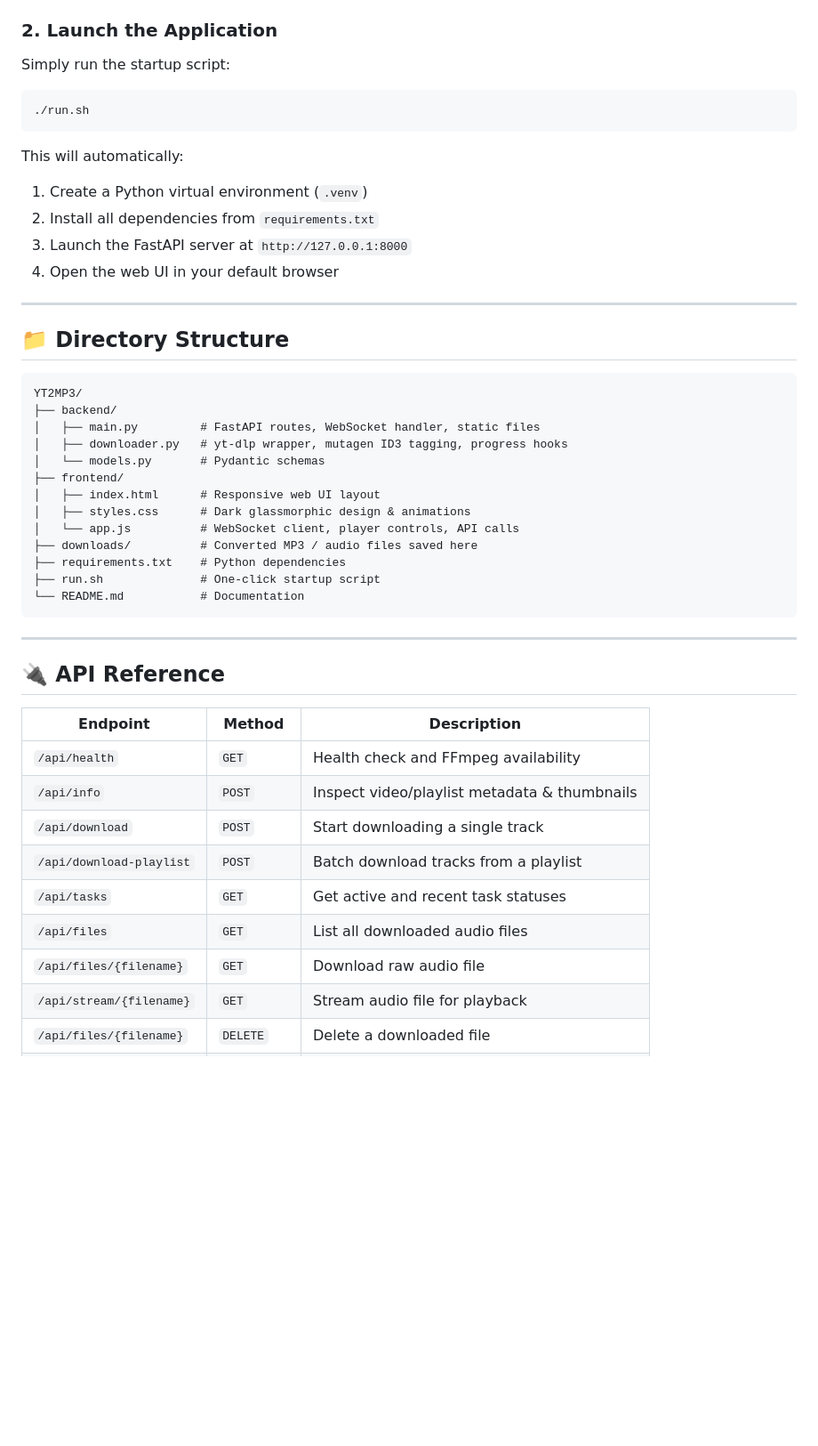
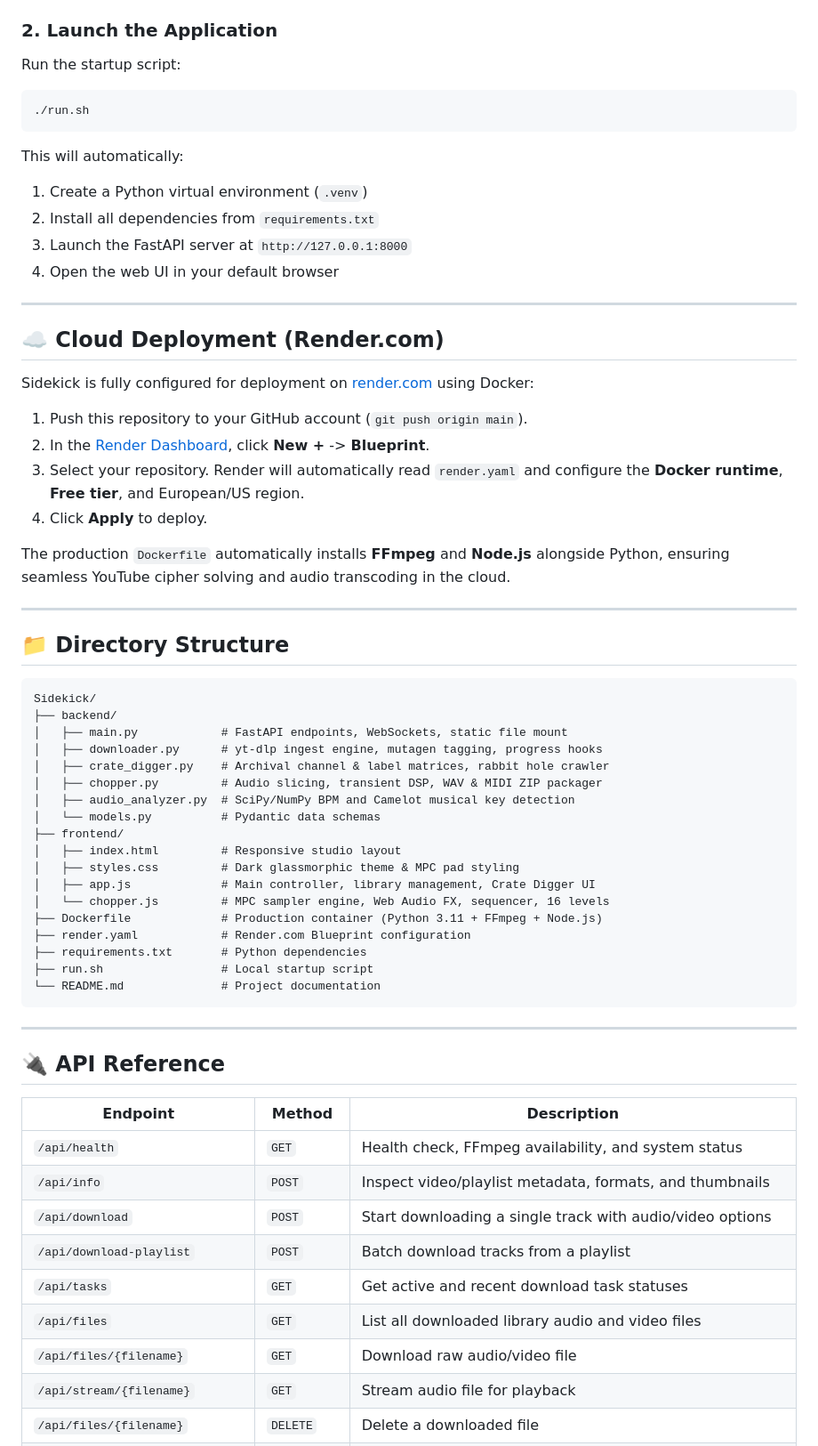
Before and after one commit to mihairadu2k/Sidekick, a Markdown page: README.md, the part around one of its changes. Shown at 89% size. GitHub-like rendering; blank space fills up the shorter version.

Commit message:
Update README.md: remove outdated VST references, document MPC Sampler & Chopper, Crate Digger, and Render deployment

````diff
--- a/README.md
+++ b/README.md
@@ -31,6 +48,6 @@ A lightweight local studio companion built for music producers. Features high-fi
 
 ### 2. Launch the Application
-Simply run the startup script:
+Run the startup script:
 
 ```bash
 ./run.sh
@@ -44,22 +61,40 @@ This will automatically:
 
 ---
 
+## ☁️ Cloud Deployment (Render.com)
+
+Sidekick is fully configured for deployment on [render.com](https://render.com) using Docker:
+
+1. Push this repository to your GitHub account (`git push origin main`).
+2. In the [Render Dashboard](https://dashboard.render.com), click **New +** -> **Blueprint**.
+3. Select your repository. Render will automatically read `render.yaml` and configure the **Docker runtime**, **Free tier**, and European/US region.
+4. Click **Apply** to deploy.
+
+The production `Dockerfile` automatically installs **FFmpeg** and **Node.js** alongside Python, ensuring seamless YouTube cipher solving and audio transcoding in the cloud.
+
+---
+
 ## 📁 Directory Structure
 
 ```
-YT2MP3/
+Sidekick/
 ├── backend/
-│   ├── main.py         # FastAPI routes, WebSocket handler, static files
-│   ├── downloader.py   # yt-dlp wrapper, mutagen ID3 tagging, progress hooks
-│   └── models.py       # Pydantic schemas
+│   ├── main.py            # FastAPI endpoints, WebSockets, static file mount
+│   ├── downloader.py      # yt-dlp ingest engine, mutagen tagging, progress hooks
+│   ├── crate_digger.py    # Archival channel & label matrices, rabbit hole crawler
+│   ├── chopper.py         # Audio slicing, transient DSP, WAV & MIDI ZIP packager
+│   ├── audio_analyzer.py  # SciPy/NumPy BPM and Camelot musical key detection
+│   └── models.py          # Pydantic data schemas
 ├── frontend/
-│   ├── index.html      # Responsive web UI layout
-│   ├── styles.css      # Dark glassmorphic design & animations
-│   └── app.js          # WebSocket client, player controls, API calls
-├── downloads/          # Converted MP3 / audio files saved here
-├── requirements.txt    # Python dependencies
-├── run.sh              # One-click startup script
-└── README.md           # Documentation
+│   ├── index.html         # Responsive studio layout
+│   ├── styles.css         # Dark glassmorphic theme & MPC pad styling
+│   ├── app.js             # Main controller, library management, Crate Digger UI
+│   └── chopper.js         # MPC sampler engine, Web Audio FX, sequencer, 16 levels
+├── Dockerfile             # Production container (Python 3.11 + FFmpeg + Node.js)
+├── render.yaml            # Render.com Blueprint configuration
+├── requirements.txt       # Python dependencies
+├── run.sh                 # Local startup script
+└── README.md              # Project documentation
 ```
 
 ---
@@ -68,12 +103,12 @@ YT2MP3/
 
 | Endpoint | Method | Description |
 |---|---|---|
-| `/api/health` | `GET` | Health check and FFmpeg availability |
-| `/api/info` | `POST` | Inspect video/playlist metadata & thumbnails |
-| `/api/download` | `POST` | Start downloading a single track |
+| `/api/health` | `GET` | Health check, FFmpeg availability, and system status |
+| `/api/info` | `POST` | Inspect video/playlist metadata, formats, and thumbnails |
+| `/api/download` | `POST` | Start downloading a single track with audio/video options |
 | `/api/download-playlist` | `POST` | Batch download tracks from a playlist |
-| `/api/tasks` | `GET` | Get active and recent task statuses |
-| `/api/files` | `GET` | List all downloaded audio files |
-| `/api/files/{filename}` | `GET` | Download raw audio file |
+| `/api/tasks` | `GET` | Get active and recent download task statuses |
+| `/api/files` | `GET` | List all downloaded library audio and video files |
+| `/api/files/{filename}` | `GET` | Download raw audio/video file |
 | `/api/stream/{filename}` | `GET` | Stream audio file for playback |
 | `/api/files/{filename}` | `DELETE` | Delete a downloaded file |
````
Also changed, not shown: other parts of README.md (+39 -44 lines).
